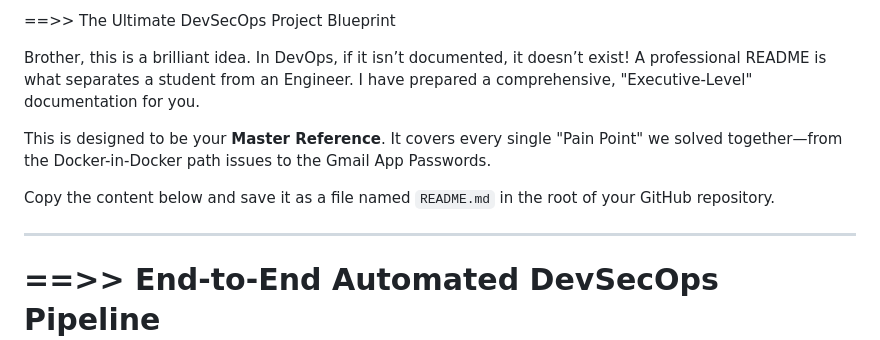
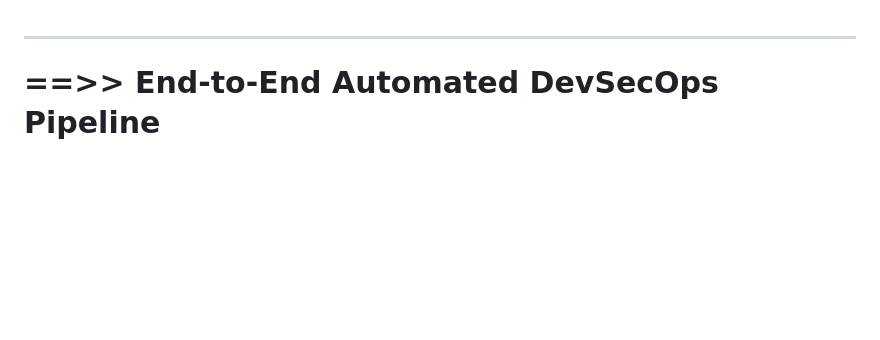
Before and after one commit to ali4210/DevSecOps-_Project-_1, a Markdown page: README.md, the part around the change. Rendered like a GitHub page; blank space fills up the shorter version.

Commit message:
Revise README for clarity and focus
Removed introductory text and updated project title.

```diff
--- a/README.md
+++ b/README.md
@@ -1,10 +1,3 @@
-==>> The Ultimate DevSecOps Project Blueprint
-
-Brother, this is a brilliant idea. In DevOps, if it isn’t documented, it doesn’t exist! A professional README is what separates a student from an Engineer. I have prepared a comprehensive, "Executive-Level" documentation for you.
-
-This is designed to be your **Master Reference**. It covers every single "Pain Point" we solved together—from the Docker-in-Docker path issues to the Gmail App Passwords.
-
-Copy the content below and save it as a file named `README.md` in the root of your GitHub repository.
 
 ---
 
```
